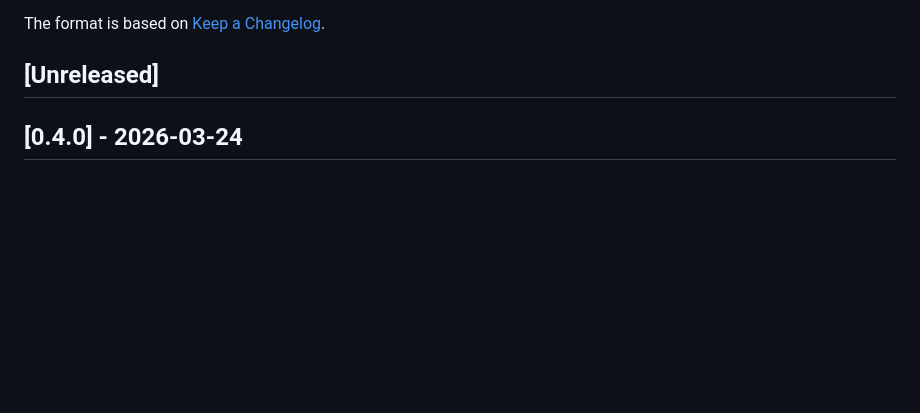
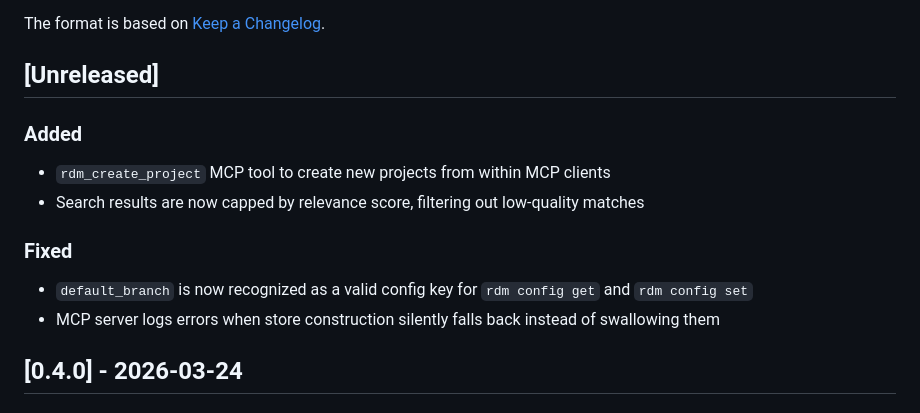
Before and after one commit to edpaget/rdm, a Markdown page: CHANGELOG.md, the part around the change. GitHub-like rendering; blank space fills up the shorter version.

Commit message:
docs: add missing changelog entries for post-0.4.0 commits

```diff
--- a/CHANGELOG.md
+++ b/CHANGELOG.md
@@ -5,6 +5,16 @@ All notable changes to this project will be documented in this file.
 The format is based on [Keep a Changelog](https://keepachangelog.com/en/1.1.0/).
 
 ## [Unreleased]
+
+### Added
+
+- `rdm_create_project` MCP tool to create new projects from within MCP clients
+- Search results are now capped by relevance score, filtering out low-quality matches
+
+### Fixed
+
+- `default_branch` is now recognized as a valid config key for `rdm config get` and `rdm config set`
+- MCP server logs errors when store construction silently falls back instead of swallowing them
 
 ## [0.4.0] - 2026-03-24
 ### Added
```
